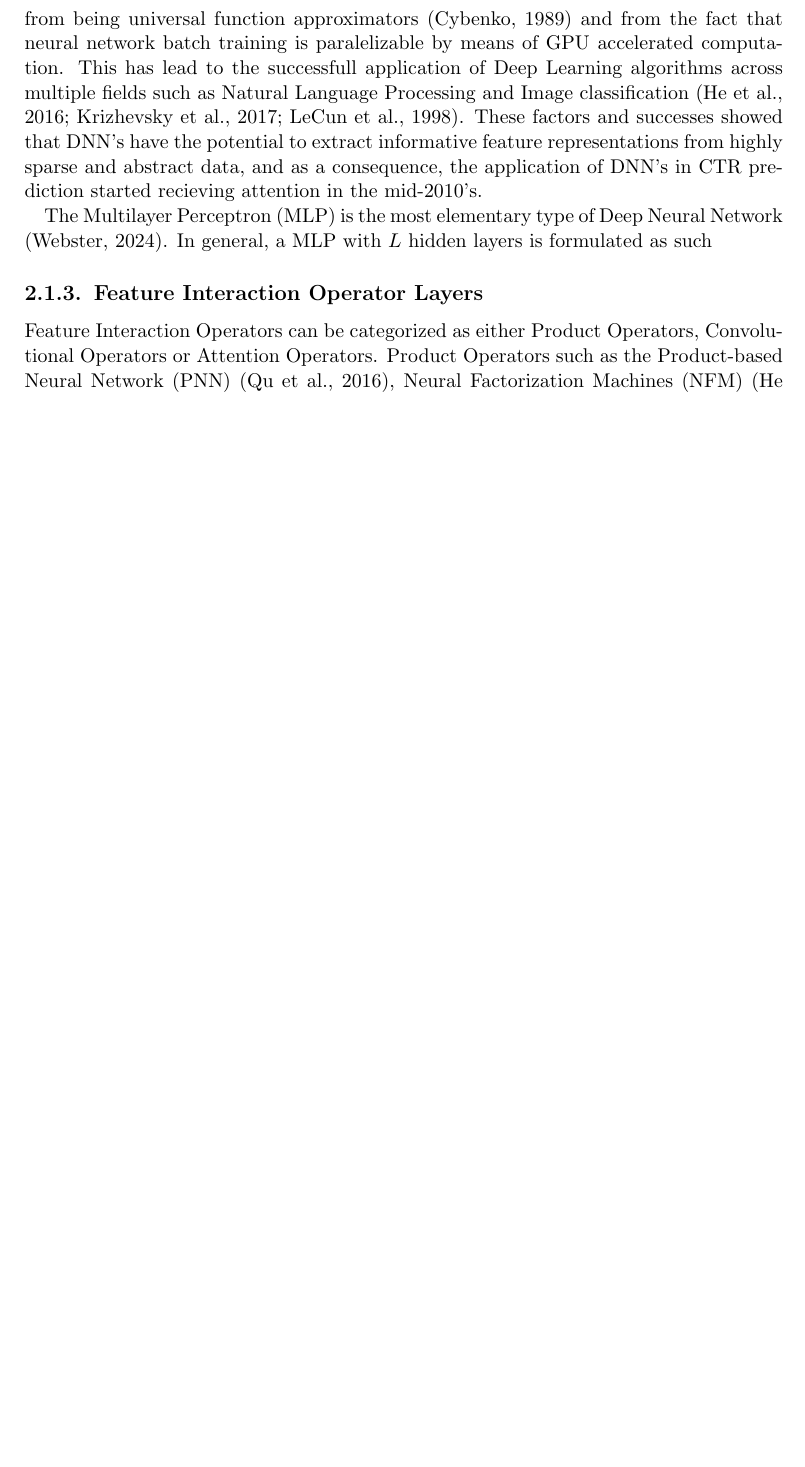
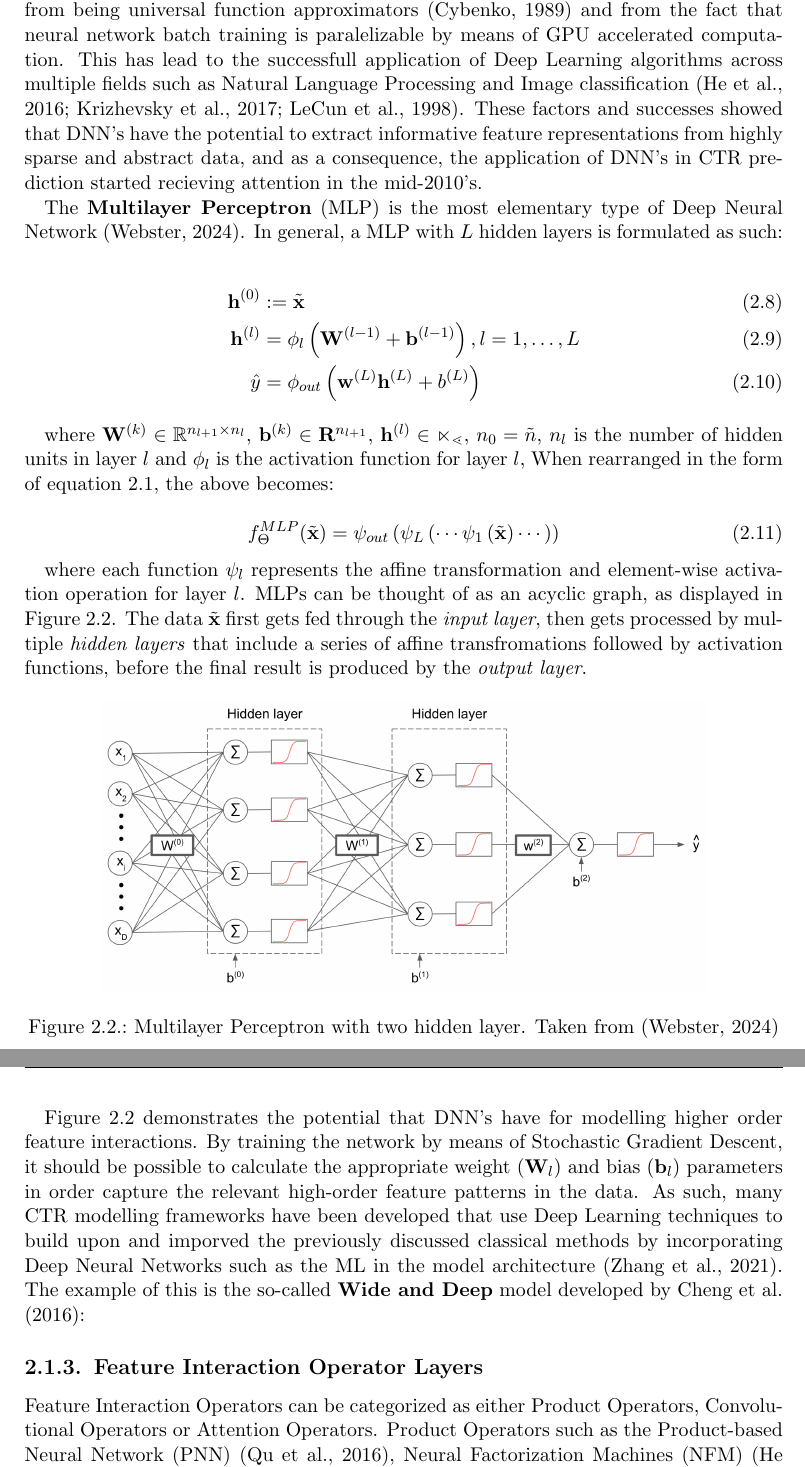
Before and after one commit to martinbatek/drl-ad-personalization, a LaTeX thesis (latex_report/main.tex): part of page 15 of 31 before the commit and two parts of pages 15 and 16 of 32 after it, the two joined at a grey line, cut so that both start at the same text, the shorter picture padded with empty space. Compiled offline with pdfLaTeX.

Commit message:
added mlp diagram

```diff
--- a/latex_report/main.tex
+++ b/latex_report/main.tex
@@ -391,8 +391,51 @@ These factors and successes showed that DNN's have the potential to extract info
 feature representations from highly sparse and abstract data, and as a consequence,
 the application of DNN's in CTR prediction started recieving attention in the mid-2010's.
 
-The Multilayer Perceptron (MLP) \label{ref:mlp} is the most elementary type of Deep Neural Network
-\citep{RefWorks:webster2024week}. In general, a MLP with $L$ hidden layers is formulated as such
+The \textbf{Multilayer Perceptron} (MLP) \label{ref:mlp} is the most elementary type of Deep Neural Network
+\citep{RefWorks:webster2024week}. In general, a MLP with $L$ hidden layers is formulated as such:
+
+\begin{align}
+\label{eqn:mlp}
+\mathbf{h}^{(0)} &:= \tilde{\mathbf{x}} \\
+\mathbf{h}^{(l)} &= \phi_{l} \left( \mathbf{W}^{(l-1)} + \mathbf{b}^{(l-1)} \right), l = 1, \ldots, L \\
+\hat{y} &= \phi_{out} \left( \mathbf{w}^{(L)} \mathbf{h}^{(L)} + b^{(L)} \right)
+\end{align}
+
+where $\mathbf{W}^{(k)} \in \mathbb{R}^{n_{l+1} \times n_l } $, $\mathbf{b}^{(k)} \in \mathbf{R}^{n_{l+1}}$,
+$\mathbf{h}^{(l)} \in \mathbb{n_l}$, $n_0 = \tilde{n}$, $n_l$ is the number of hidden
+units in layer $l$ and $\phi_{l}$ is the activation function for layer $l$,
+When rearranged in the form of equation~\ref{eqn:ctr-classifier}, the above becomes:
+
+\begin{equation}
+\label{eqn:mlp-2}
+f_{\Theta}^{MLP}(\tilde{\mathbf{x}}) = \psi_{out} \left( \psi_{L} \left( \cdots \psi_{1} \left(
+    \tilde{\mathbf{x}} \right) \cdots \right) \right)
+\end{equation}
+
+where each function $\psi_{l}$ represents the affine transformation and element-wise activation
+operation for layer $l$. MLPs can be thought of as an acyclic graph, as displayed in
+Figure~\ref{fig:mlp}. The data $\tilde{\mathbf{x}}$ first gets fed through the
+\emph{input layer}, then gets processed by multiple \emph{hidden layers} that include
+a series of affine transfromations followed by activation functions, before the final
+result is produced by the \emph{output layer}.
+
+\begin{figure}[h]
+    \centering
+    \includegraphics[width=0.8\textwidth]{../figures/ann_two_hidden_layers.png}
+    \caption{Multilayer Perceptron with two hidden layer. Taken from \citep{RefWorks:webster2024week}}
+    \label{fig:mlp}
+\end{figure}
+
+Figure~\ref{fig:mlp} demonstrates the potential that DNN's have for modelling higher order feature
+interactions. By training the network by means of Stochastic Gradient Descent, it should be
+possible to calculate the appropriate weight ($\mathbf{W}_l$) and bias ($\mathbf{b}_l$) parameters
+in order capture the relevant high-order feature patterns in the data. As such, many CTR
+modelling frameworks have been developed that use Deep Learning techniques to build upon and
+imporved the previously discussed classical methods by incorporating Deep Neural Networks such
+as the ML in the model architecture \citep{RefWorks:zhang2021deep}. The example of this is the
+so-called \textbf{Wide and Deep} model developed by \cite{RefWorks:cheng2016wide}:
+
+
 
 \subsection{Feature Interaction Operator Layers}
 
```
Also changed, not shown: figures/ann_two_hidden_layers.png (added), latex_report/main.pdf, latex_report/main.tex (42 more changed lines).
